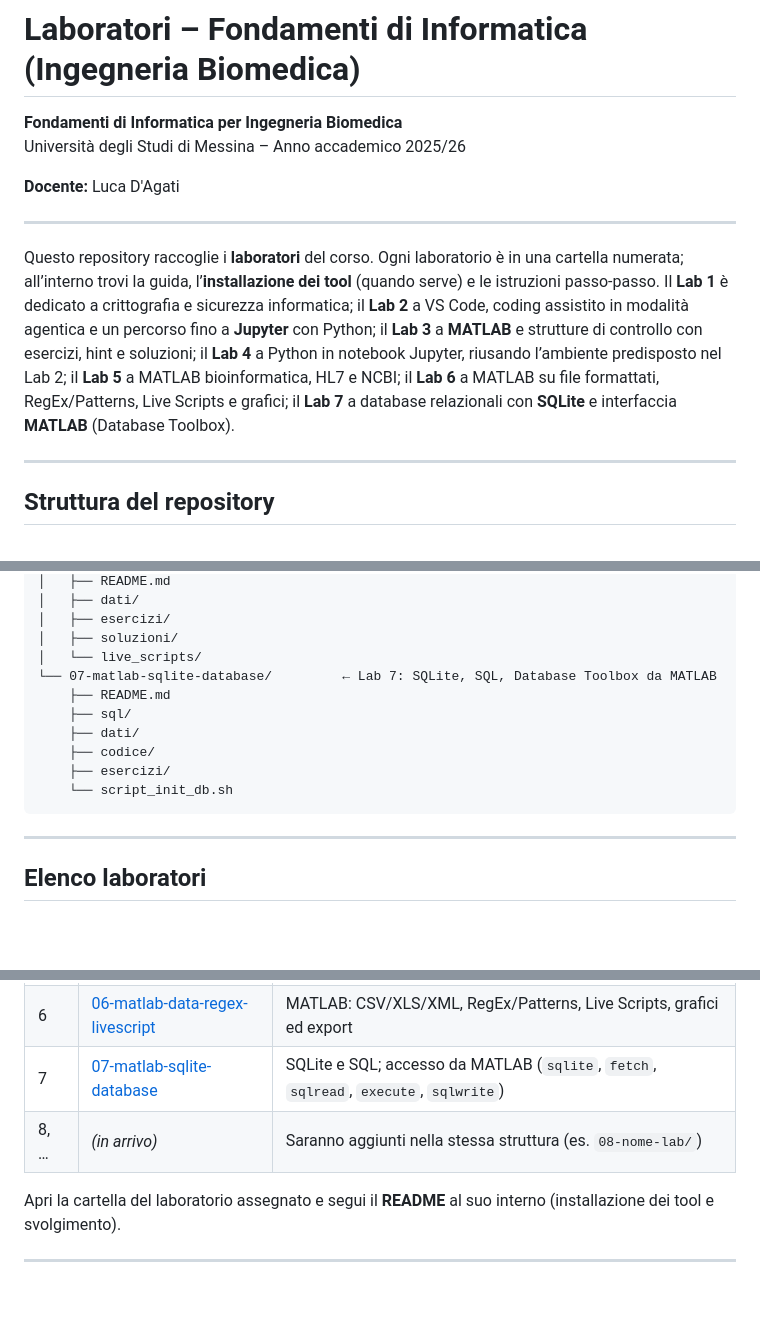
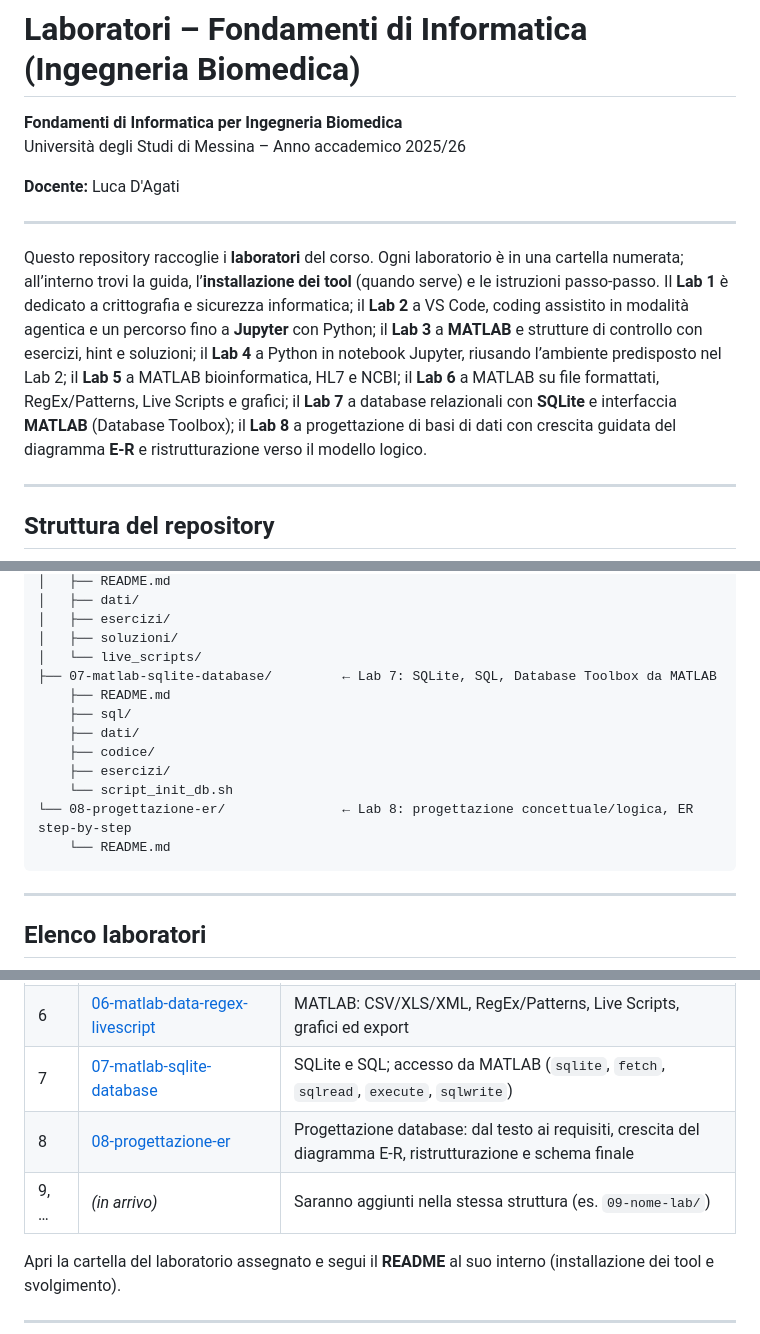
Before and after one commit to lucadagati/Lab_Fondamenti_di_Informatica_25_26, a Markdown page: README.md, 3 parts joined by grey strips. Drawn GitHub-style; blank space fills up the shorter version.

````diff
--- a/README.md
+++ b/README.md
@@ -7,7 +7,7 @@ Università degli Studi di Messina – Anno accademico 2025/26
 
 ---
 
-Questo repository raccoglie i **laboratori** del corso. Ogni laboratorio è in una cartella numerata; all’interno trovi la guida, l’**installazione dei tool** (quando serve) e le istruzioni passo-passo. Il **Lab 1** è dedicato a crittografia e sicurezza informatica; il **Lab 2** a VS Code, coding assistito in modalità agentica e un percorso fino a **Jupyter** con Python; il **Lab 3** a **MATLAB** e strutture di controllo con esercizi, hint e soluzioni; il **Lab 4** a Python in notebook Jupyter, riusando l’ambiente predisposto nel Lab 2; il **Lab 5** a MATLAB bioinformatica, HL7 e NCBI; il **Lab 6** a MATLAB su file formattati, RegEx/Patterns, Live Scripts e grafici; il **Lab 7** a database relazionali con **SQLite** e interfaccia **MATLAB** (Database Toolbox).
+Questo repository raccoglie i **laboratori** del corso. Ogni laboratorio è in una cartella numerata; all’interno trovi la guida, l’**installazione dei tool** (quando serve) e le istruzioni passo-passo. Il **Lab 1** è dedicato a crittografia e sicurezza informatica; il **Lab 2** a VS Code, coding assistito in modalità agentica e un percorso fino a **Jupyter** con Python; il **Lab 3** a **MATLAB** e strutture di controllo con esercizi, hint e soluzioni; il **Lab 4** a Python in notebook Jupyter, riusando l’ambiente predisposto nel Lab 2; il **Lab 5** a MATLAB bioinformatica, HL7 e NCBI; il **Lab 6** a MATLAB su file formattati, RegEx/Patterns, Live Scripts e grafici; il **Lab 7** a database relazionali con **SQLite** e interfaccia **MATLAB** (Database Toolbox); il **Lab 8** a progettazione di basi di dati con crescita guidata del diagramma **E-R** e ristrutturazione verso il modello logico.
 
 ---
 
@@ -86,13 +88,15 @@ Lab_Biomed/
 │   ├── esercizi/
 │   ├── soluzioni/
 │   └── live_scripts/
-└── 07-matlab-sqlite-database/         ← Lab 7: SQLite, SQL, Database Toolbox da MATLAB
+├── 07-matlab-sqlite-database/         ← Lab 7: SQLite, SQL, Database Toolbox da MATLAB
     ├── README.md
     ├── sql/
     ├── dati/
     ├── codice/
     ├── esercizi/
     └── script_init_db.sh
+└── 08-progettazione-er/               ← Lab 8: progettazione concettuale/logica, ER step-by-step
+    └── README.md
 ```
 
 ---
@@ -108,7 +112,8 @@ Lab_Biomed/
 | 5 | [05-matlab-bioinfo-hl7-ncbi](05-matlab-bioinfo-hl7-ncbi/README.md) | MATLAB: bioinformatica, HL7, NCBI; codice di riferimento dalle slide L15/L16 |
 | 6 | [06-matlab-data-regex-livescript](06-matlab-data-regex-livescript/README.md) | MATLAB: CSV/XLS/XML, RegEx/Patterns, Live Scripts, grafici ed export |
 | 7 | [07-matlab-sqlite-database](07-matlab-sqlite-database/README.md) | SQLite e SQL; accesso da MATLAB (`sqlite`, `fetch`, `sqlread`, `execute`, `sqlwrite`) |
-| 8, … | *(in arrivo)* | Saranno aggiunti nella stessa struttura (es. `08-nome-lab/`) |
+| 8 | [08-progettazione-er](08-progettazione-er/README.md) | Progettazione database: dal testo ai requisiti, crescita del diagramma E-R, ristrutturazione e schema finale |
+| 9, … | *(in arrivo)* | Saranno aggiunti nella stessa struttura (es. `09-nome-lab/`) |
 
 Apri la cartella del laboratorio assegnato e segui il **README** al suo interno (installazione dei tool e svolgimento).
 
````
Also changed, not shown: other parts of README.md (+2 -0 lines), 08-progettazione-er/README.md (added, +329 -0 lines).
